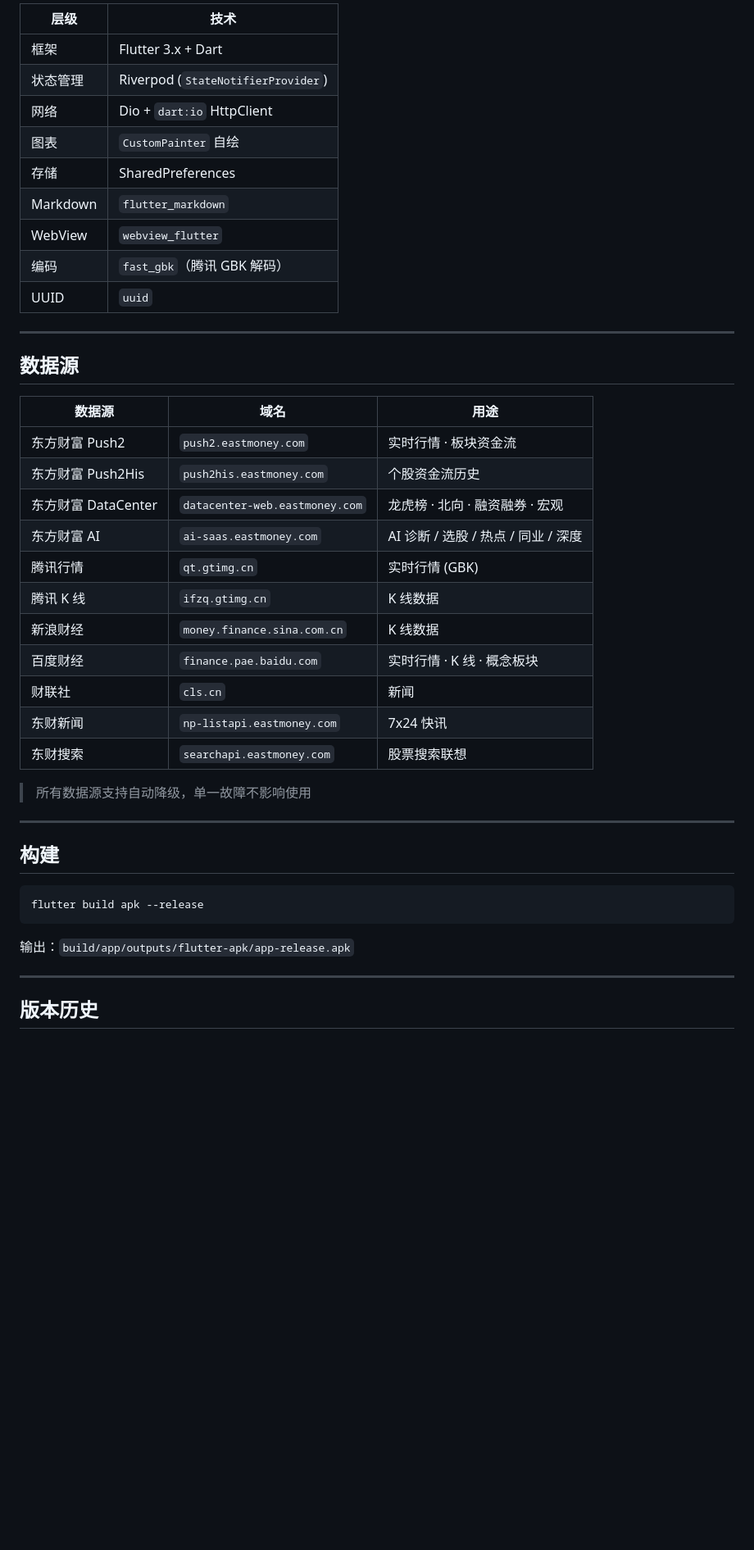
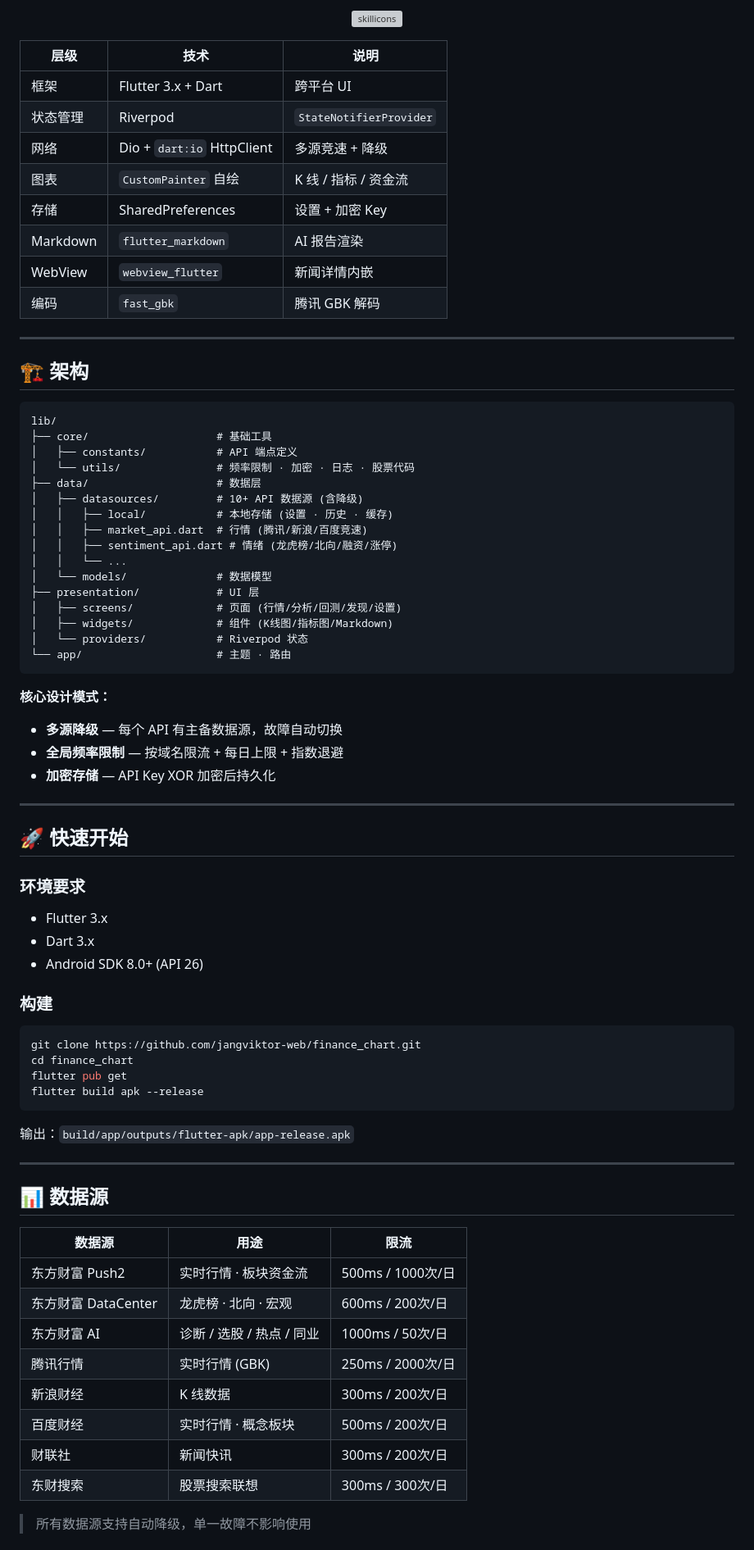
Before and after one commit to jangviktor-web/finance_chart, a Markdown page: README.md, the part around one of its changes. Shown at 82% size. Drawn GitHub-style; blank space fills up the shorter version; grey boxes are pictures that could not be loaded.

````diff
--- a/README.md
+++ b/README.md
@@ -133,41 +127,65 @@
 
-| 层级 | 技术 |
-|---|---|
-| 框架 | Flutter 3.x + Dart |
-| 状态管理 | Riverpod (`StateNotifierProvider`) |
-| 网络 | Dio + `dart:io` HttpClient |
-| 图表 | `CustomPainter` 自绘 |
-| 存储 | SharedPreferences |
-| Markdown | `flutter_markdown` |
-| WebView | `webview_flutter` |
-| 编码 | `fast_gbk`（腾讯 GBK 解码） |
-| UUID | `uuid` |
+<div align="center">
+
+![skillicons](https://skillicons.dev/icons?i=flutter,dart,firebase)
+
+</div>
+
+| 层级 | 技术 | 说明 |
+|---|---|---|
+| 框架 | Flutter 3.x + Dart | 跨平台 UI |
+| 状态管理 | Riverpod | `StateNotifierProvider` |
+| 网络 | Dio + `dart:io` HttpClient | 多源竞速 + 降级 |
+| 图表 | `CustomPainter` 自绘 | K 线 / 指标 / 资金流 |
+| 存储 | SharedPreferences | 设置 + 加密 Key |
+| Markdown | `flutter_markdown` | AI 报告渲染 |
+| WebView | `webview_flutter` | 新闻详情内嵌 |
+| 编码 | `fast_gbk` | 腾讯 GBK 解码 |
 
 ---
 
-## 数据源
+## 🏗️ 架构
 
-| 数据源 | 域名 | 用途 |
-|---|---|---|
-| 东方财富 Push2 | `push2.eastmoney.com` | 实时行情 · 板块资金流 |
-| 东方财富 Push2His | `push2his.eastmoney.com` | 个股资金流历史 |
-| 东方财富 DataCenter | `datacenter-web.eastmoney.com` | 龙虎榜 · 北向 · 融资融券 · 宏观 |
-| 东方财富 AI | `ai-saas.eastmoney.com` | AI 诊断 / 选股 / 热点 / 同业 / 深度 |
-| 腾讯行情 | `qt.gtimg.cn` | 实时行情 (GBK) |
-| 腾讯 K 线 | `ifzq.gtimg.cn` | K 线数据 |
-| 新浪财经 | `money.finance.sina.com.cn` | K 线数据 |
-| 百度财经 | `finance.pae.baidu.com` | 实时行情 · K 线 · 概念板块 |
-| 财联社 | `cls.cn` | 新闻 |
-| 东财新闻 | `np-listapi.eastmoney.com` | 7x24 快讯 |
-| 东财搜索 | `searchapi.eastmoney.com` | 股票搜索联想 |
+```
+lib/
+├── core/                    # 基础工具
+│   ├── constants/           # API 端点定义
+│   └── utils/               # 频率限制 · 加密 · 日志 · 股票代码
+├── data/                    # 数据层
+│   ├── datasources/         # 10+ API 数据源 (含降级)
+│   │   ├── local/           # 本地存储 (设置 · 历史 · 缓存)
+│   │   ├── market_api.dart  # 行情 (腾讯/新浪/百度竞速)
+│   │   ├── sentiment_api.dart # 情绪 (龙虎榜/北向/融资/涨停)
+│   │   └── ...
+│   └── models/              # 数据模型
+├── presentation/            # UI 层
+│   ├── screens/             # 页面 (行情/分析/回测/发现/设置)
+│   ├── widgets/             # 组件 (K线图/指标图/Markdown)
+│   └── providers/           # Riverpod 状态
+└── app/                     # 主题 · 路由
+```
 
-> 所有数据源支持自动降级，单一故障不影响使用
+**核心设计模式：**
+- **多源降级** — 每个 API 有主备数据源，故障自动切换
+- **全局频率限制** — 按域名限流 + 每日上限 + 指数退避
+- **加密存储** — API Key XOR 加密后持久化
 
 ---
 
-## 构建
+## 🚀 快速开始
+
+### 环境要求
+
+- Flutter 3.x
+- Dart 3.x
+- Android SDK 8.0+ (API 26)
+
+### 构建
 
 ```bash
+git clone https://github.com/jangviktor-web/finance_chart.git
+cd finance_chart
+flutter pub get
 flutter build apk --release
 ```
 
@@ -175,4 +193,18 @@ flutter build apk --release
 
 ---
 
-## 版本历史
+## 📊 数据源
+
+| 数据源 | 用途 | 限流 |
+|---|---|---|
+| 东方财富 Push2 | 实时行情 · 板块资金流 | 500ms / 1000次/日 |
+| 东方财富 DataCenter | 龙虎榜 · 北向 · 宏观 | 600ms / 200次/日 |
+| 东方财富 AI | 诊断 / 选股 / 热点 / 同业 | 1000ms / 50次/日 |
+| 腾讯行情 | 实时行情 (GBK) | 250ms / 2000次/日 |
+| 新浪财经 | K 线数据 | 300ms / 200次/日 |
+| 百度财经 | 实时行情 · 概念板块 | 500ms / 200次/日 |
+| 财联社 | 新闻快讯 | 300ms / 200次/日 |
+| 东财搜索 | 股票搜索联想 | 300ms / 300次/日 |
+
+> 所有数据源支持自动降级，单一故障不影响使用
+
````
Also changed, not shown: other parts of README.md (+99 -88 lines).
